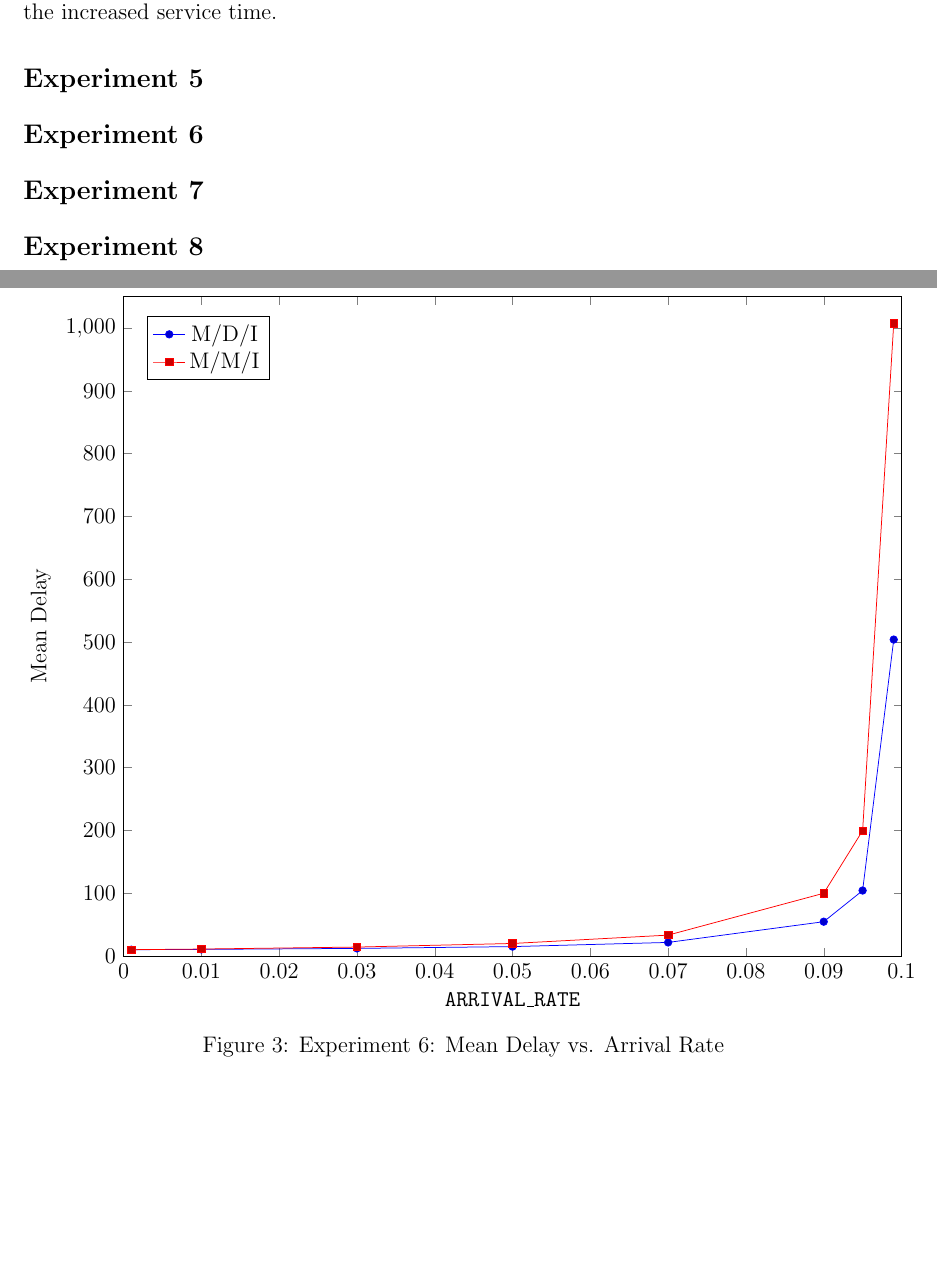
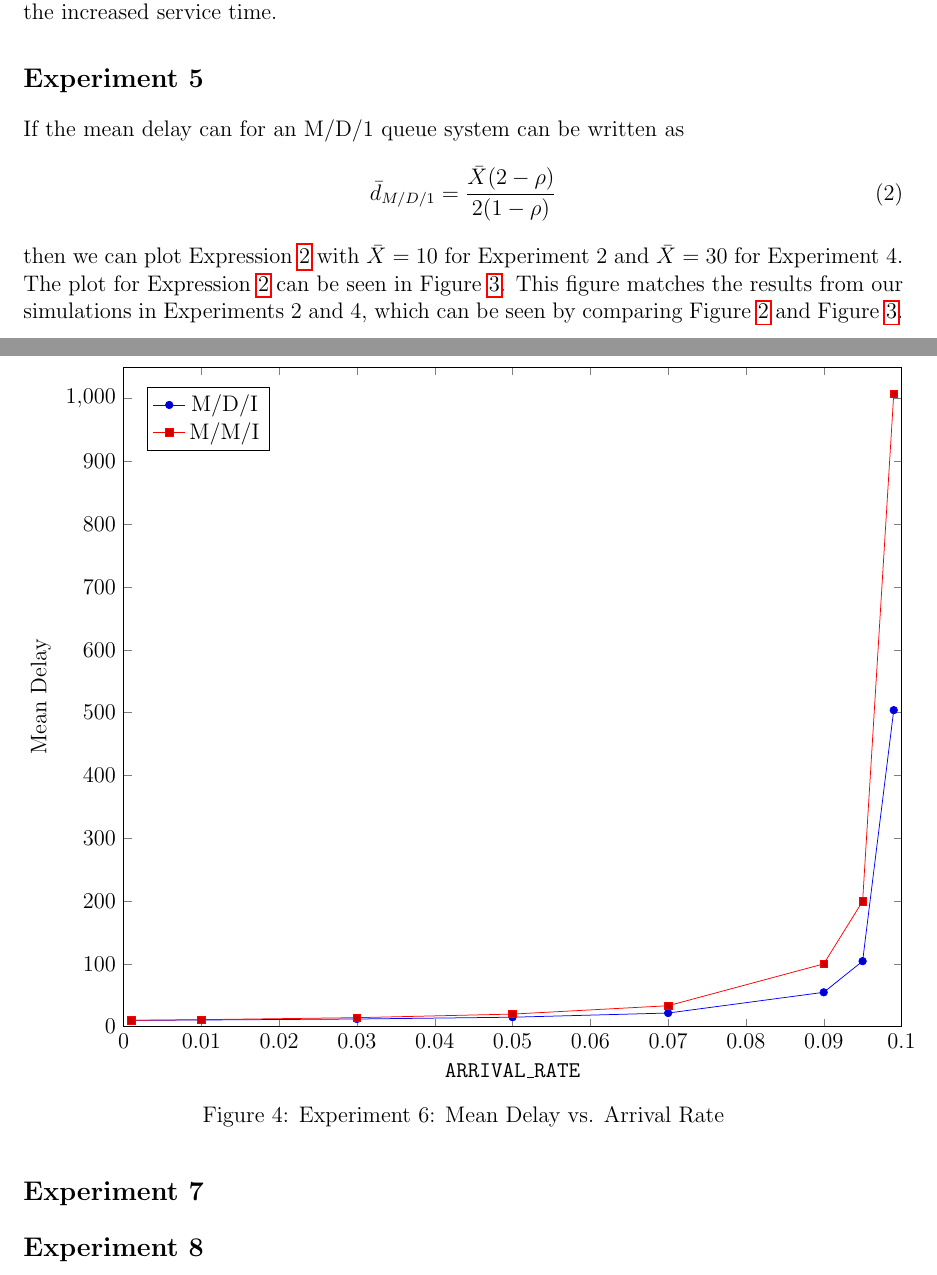
Before and after one commit to raeedh/COMPENG4DK4, a LaTeX document (Lab 1/report/sections/main.tex, which reads Lab 1/report/sections/exp5.tex): two parts of pages 4 and 6 of 6, joined at a grey line, cut so that both start at the same text, the shorter picture padded with empty space. Compiled offline with pdfLaTeX.

Commit message:
update exp5

```diff
--- a/Lab 1/report/sections/exp5.tex
+++ b/Lab 1/report/sections/exp5.tex
@@ -1,2 +1,11 @@
 \section*{Experiment 5}
-% Using Queueing Theory it can be shown that the mean delay for a work conserving single server queueing system with Poisson process arrivals and a general service time distribution (i.e., an M/G/1 queue) is given by2 dM/G/1 = X + λX2 2(1 − ρ) (2) where X is the mean service time (SERVICE TIME), ρ is the product of the mean arrival rate and the mean service time, i.e., ρ = λX, λ = ARRIVAL RATE, and X2 = σ2 X +  ̄X2 is the second moment of the service time3. Note that the total delay of a customer is the sum of its service time and its queueing delay. Therefore, the two terms in Equation 2 are the mean service time and the mean queueing delay incurred by the customers, respectively. When the service times are fixed (i.e., an M/D/1 queue, as in the supplied simulation), σX = 0, and therefore, the mean delay can be written as 4 dM/D/1 =  ̄X(2 − ρ) 2(1 − ρ) Compare the results that you plotted in Parts 2 and 4 to this analytic result.
+% Using Queueing Theory it can be shown that the mean delay for a work conserving single server queueing system with Poisson process arrivals and a general service time distribution (i.e., an M/G/1 queue) is given by2
+% dM/G/1 = X + λX2 2(1 − ρ) (2)
+% where X is the mean service time (SERVICE TIME), ρ is the product of the mean arrival rate and the mean service time, i.e., ρ = λX, λ = ARRIVAL RATE, and X2 = σ2 X +  ̄X2 is the second moment of the service time3. Note that the total delay of a customer is the sum of its service time and its queueing delay. Therefore, the two terms in Equation 2 are the mean service time and the mean queueing delay incurred by the customers, respectively.
+% When the service times are fixed (i.e., an M/D/1 queue, as in the supplied simulation), σX = 0, and therefore, the mean delay can be written as 4 dM/D/1 =  ̄X(2 − ρ) 2(1 − ρ) Compare the results that you plotted in Parts 2 and 4 to this analytic result.
+If the mean delay can for an M/D/1 queue system can be written as
+\begin{equation}
+	\bar{d}_{M/D/1}=\frac{\bar{X}(2-\rho)}{2(1-\rho)}
+	\label{eq:eq2}
+\end{equation}
+then we can plot Expression~\ref{eq:eq2} with $\bar{X}=10$ for Experiment 2 and  $\bar{X}=30$ for Experiment 4. The plot for Expression~\ref{eq:eq2} can be seen in Figure~\ref{fig:exp5}. This figure matches the results from our simulations in Experiments 2 and 4, which can be seen by comparing Figure~\ref{fig:exp4} and Figure~\ref{fig:exp5}.
@@ -2,0 +59,3 @@
+\end{figure}
+
+\clearpage
--- a/Lab 1/report/sections/main.tex
+++ b/Lab 1/report/sections/main.tex
@@ -2,7 +2,7 @@
 \usepackage[letterpaper, margin=1in]{geometry}
 \usepackage{graphicx}
 \usepackage{subcaption}
-\graphicspath{{./figures/}}
+\graphicspath{{./../figures/}}
 \usepackage{hyperref}
 \usepackage{parskip}
 \usepackage{amsmath}
```
Also changed, not shown: Lab 1/report/sections/exp4.tex (+1 -1 lines), Lab 1/report/figures/exp5.png (added), Lab 1/report/sections/main.pdf, Lab 1/report/sections/exp5.tex (47 more changed lines).
